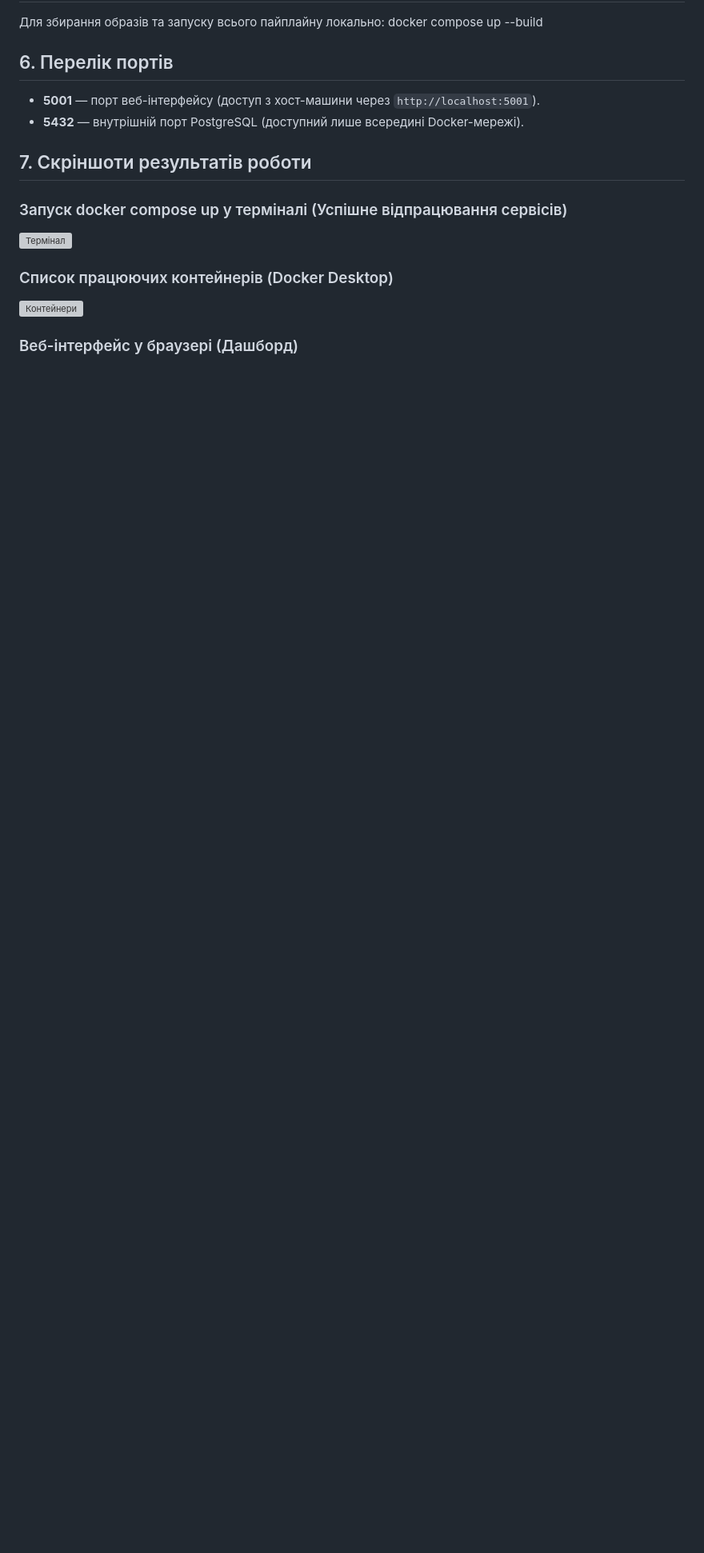
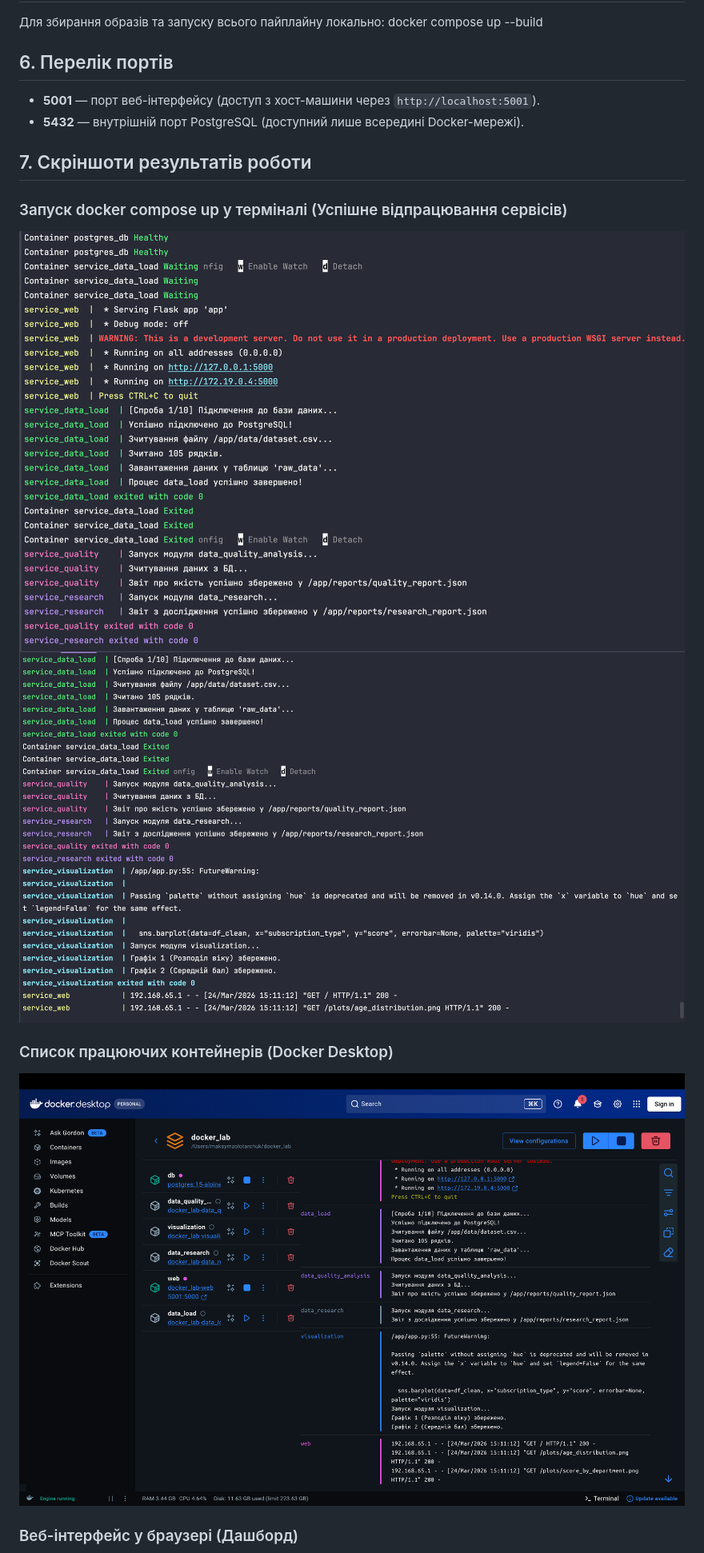
Before and after one commit to MaksymZolotarchuk/docker-data-pipeline, a Markdown page: README.md, the part around one of its changes. Shown at 80% size. Drawn GitHub-style; blank space fills up the shorter version; grey boxes are pictures that could not be loaded.

```diff
--- a/README.md
+++ b/README.md
@@ -58,9 +58,10 @@ docker compose up --build
 ## 7. Скріншоти результатів роботи
 
 ### Запуск docker compose up у терміналі (Успішне відпрацювання сервісів)
-![Термінал](screenshots/terminal.png)
+![Термінал](screen/terminal1.png)
+![Термінал](screen/terminal2.png)
 
 ### Список працюючих контейнерів (Docker Desktop)
-![Контейнери](screenshots/containers.png)
+![Контейнери](screen/containers.png)
 
 ### Веб-інтерфейс у браузері (Дашборд)
```
Also changed, not shown: other parts of README.md (+2 -1 lines).
